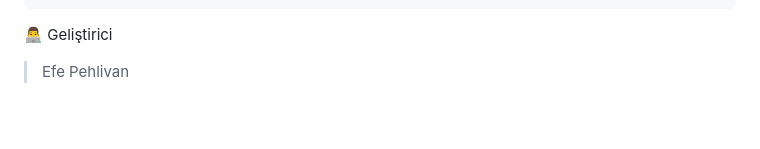
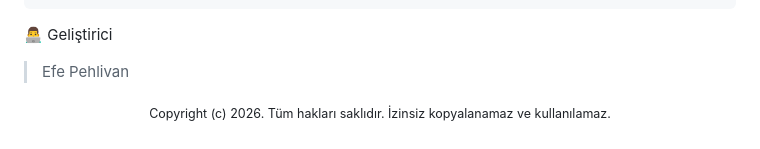
Before and after one commit to Navilastro/DoYaDi, a Markdown page: Turkish_README.md, the part around the change. Rendered like a GitHub page; blank space fills up the shorter version.

Commit message:
Update Turkish README with copyright and developer info
Added copyright notice and developer information.

```diff
--- a/Turkish_README.md
+++ b/Turkish_README.md
@@ -120,3 +120,7 @@ Ayrıca doğrudan <a href="https://github.com/Navilastro/DoYaDi/releases/tag/DoY
 
 👨‍💻 Geliştirici
   >Efe Pehlivan
+
+<p align="center">
+  <sub>Copyright (c) 2026. Tüm hakları saklıdır. İzinsiz kopyalanamaz ve kullanılamaz.</sub>
+</p>
```
